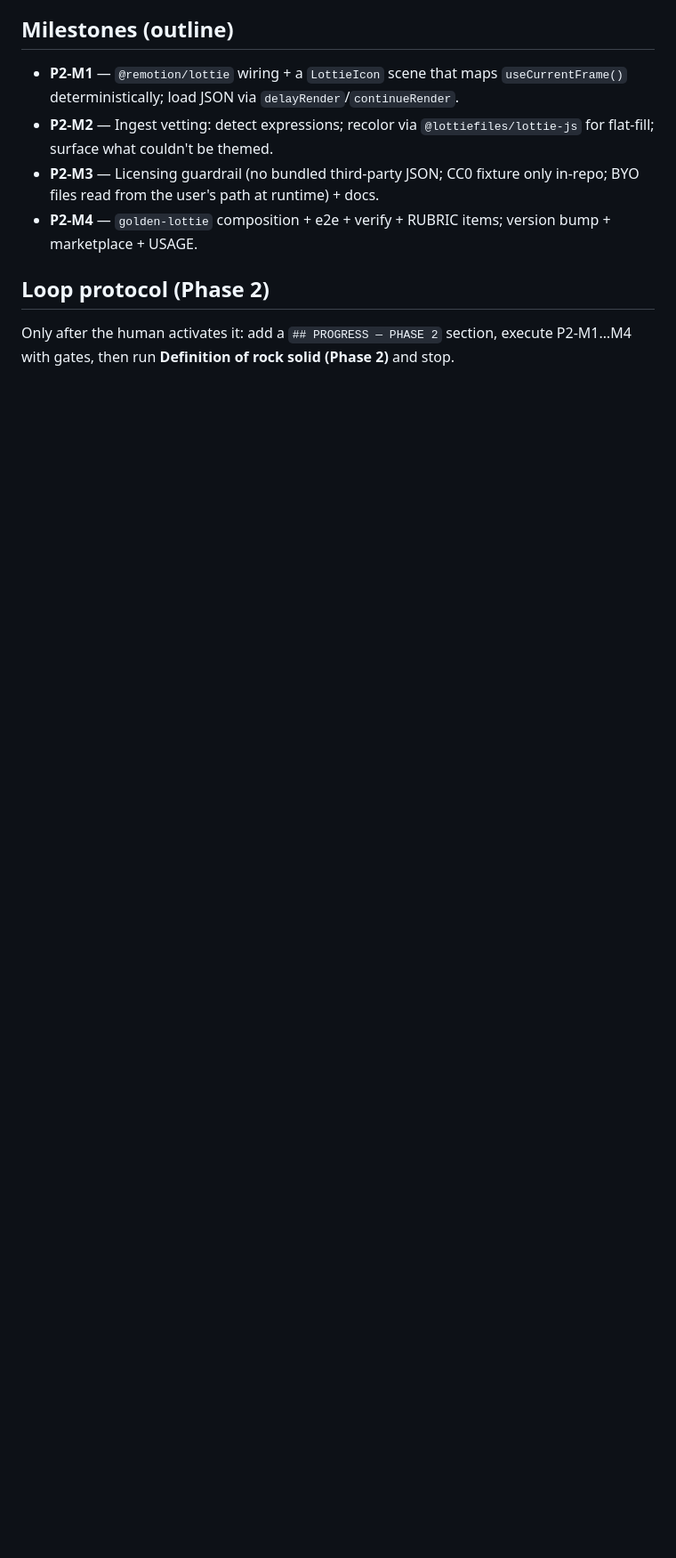
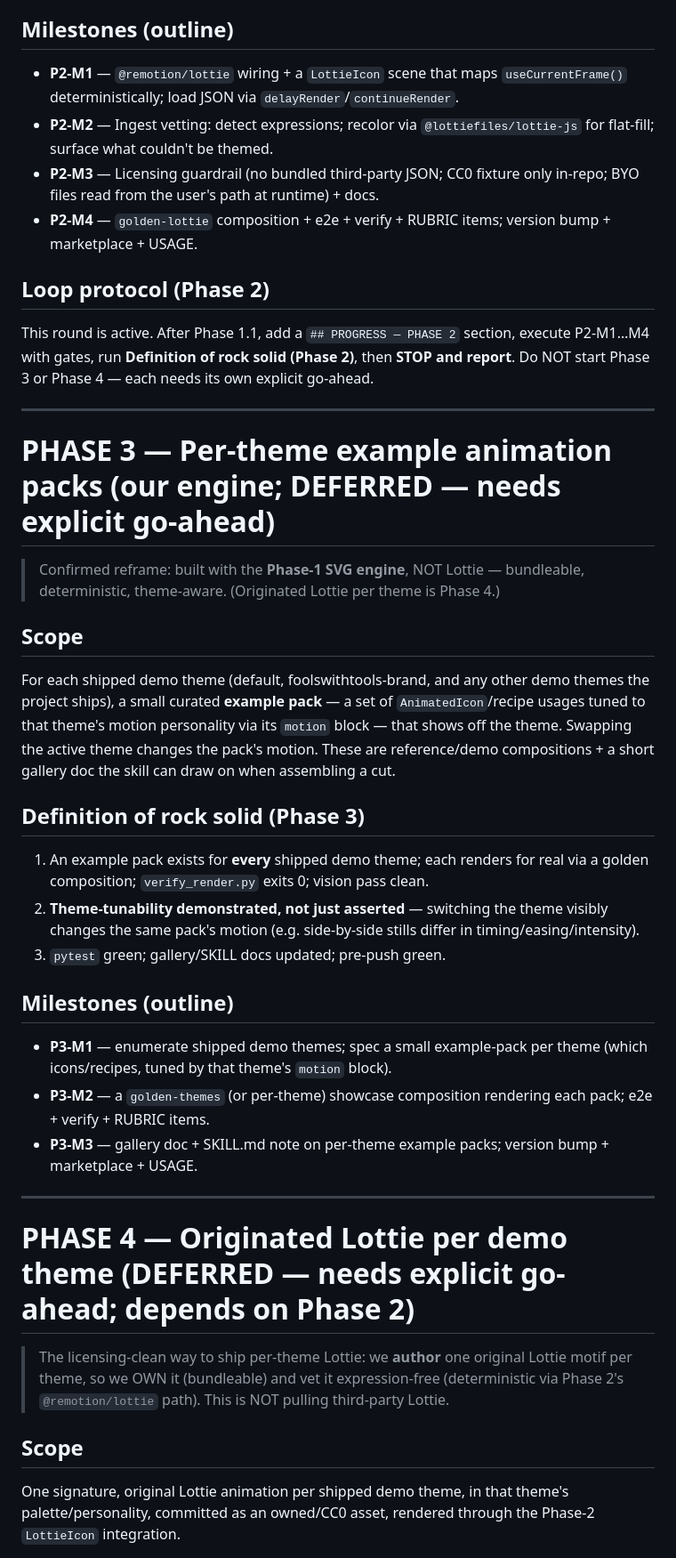
Before and after one commit to foolswithtools/toolshed, a Markdown page: plans/screencast-cut-motion-primitives.md, the part around one of its changes. Shown at 89% size. Drawn GitHub-style; blank space fills up the shorter version.

```diff
--- a/plans/screencast-cut-motion-primitives.md
+++ b/plans/screencast-cut-motion-primitives.md
@@ -120,4 +135,33 @@ A *bring-your-own* path: the user points the plugin at a Lottie file **they** ha
 - **P2-M4** — `golden-lottie` composition + e2e + verify + RUBRIC items; version bump + marketplace + USAGE.
 
 ## Loop protocol (Phase 2)
-Only after the human activates it: add a `## PROGRESS — PHASE 2` section, execute P2-M1…M4 with gates, then run **Definition of rock solid (Phase 2)** and stop.
+This round is active. After Phase 1.1, add a `## PROGRESS — PHASE 2` section, execute P2-M1…M4 with gates, run **Definition of rock solid (Phase 2)**, then **STOP and report**. Do NOT start Phase 3 or Phase 4 — each needs its own explicit go-ahead.
+
+---
+
+# PHASE 3 — Per-theme example animation packs (our engine; DEFERRED — needs explicit go-ahead)
+
+> Confirmed reframe: built with the **Phase-1 SVG engine**, NOT Lottie — bundleable, deterministic, theme-aware. (Originated Lottie per theme is Phase 4.)
+
+## Scope
+For each shipped demo theme (default, foolswithtools-brand, and any other demo themes the project ships), a small curated **example pack** — a set of `AnimatedIcon`/recipe usages tuned to that theme's motion personality via its `motion` block — that shows off the theme. Swapping the active theme changes the pack's motion. These are reference/demo compositions + a short gallery doc the skill can draw on when assembling a cut.
+
+## Definition of rock solid (Phase 3)
+1. An example pack exists for **every** shipped demo theme; each renders for real via a golden composition; `verify_render.py` exits 0; vision pass clean.
+2. **Theme-tunability demonstrated, not just asserted** — switching the theme visibly changes the same pack's motion (e.g. side-by-side stills differ in timing/easing/intensity).
+3. `pytest` green; gallery/SKILL docs updated; pre-push green.
+
+## Milestones (outline)
+- **P3-M1** — enumerate shipped demo themes; spec a small example-pack per theme (which icons/recipes, tuned by that theme's `motion` block).
+- **P3-M2** — a `golden-themes` (or per-theme) showcase composition rendering each pack; e2e + verify + RUBRIC items.
+- **P3-M3** — gallery doc + SKILL.md note on per-theme example packs; version bump + marketplace + USAGE.
+
+---
+
+# PHASE 4 — Originated Lottie per demo theme (DEFERRED — needs explicit go-ahead; depends on Phase 2)
+
+> The licensing-clean way to ship per-theme Lottie: we **author** one original Lottie motif per theme, so we OWN it (bundleable) and vet it expression-free (deterministic via Phase 2's `@remotion/lottie` path). This is NOT pulling third-party Lottie.
+
+## Scope
+One signature, original Lottie animation per shipped demo theme, in that theme's palette/personality, committed as an owned/CC0 asset, rendered through the Phase-2 `LottieIcon` integration.
+
```
Also changed, not shown: other parts of plans/screencast-cut-motion-primitives.md (+43 -4 lines).
